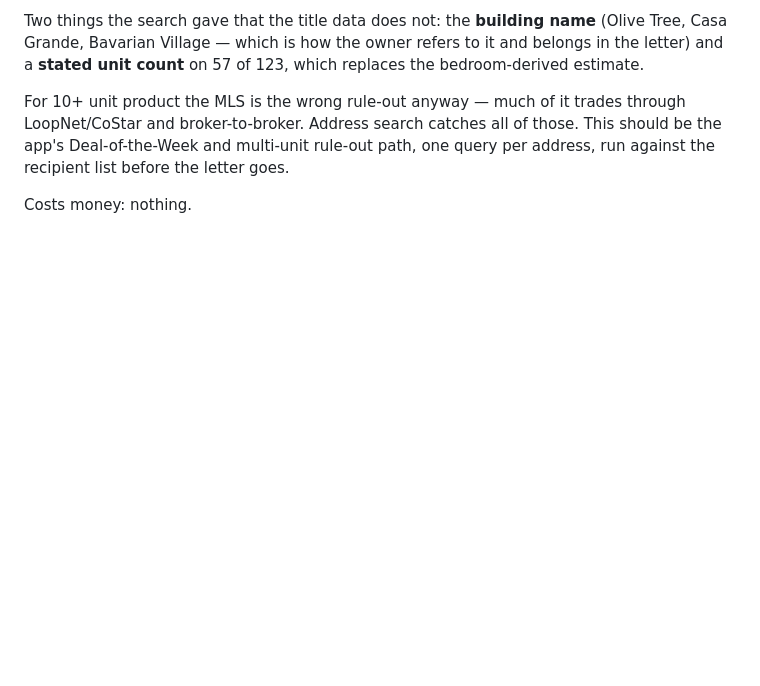
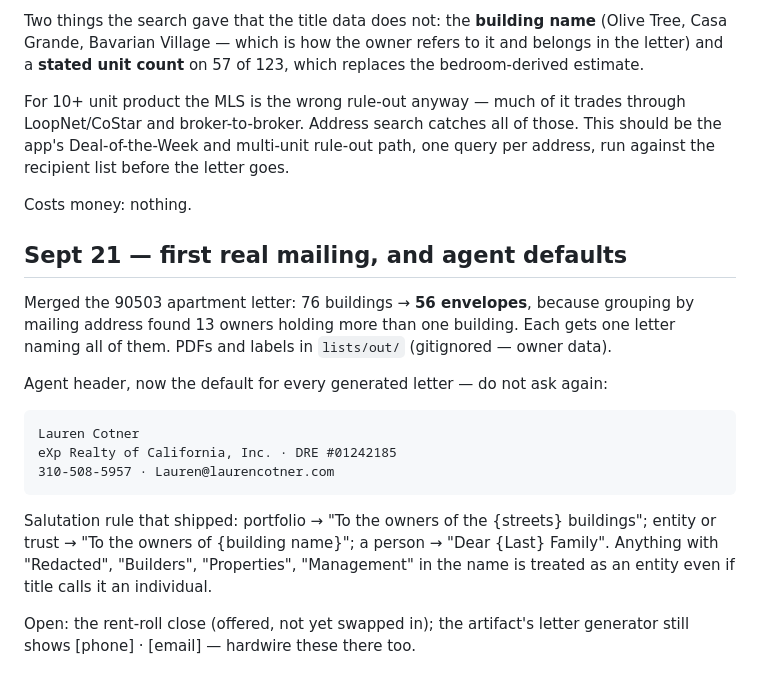
Before and after one commit to CoachCotner/Magic-Buyer, a Markdown page: BUILD_NOTES.md, the part around the change. Rendered like a GitHub page; blank space fills up the shorter version.

Commit message:
Record the first 90503 mailing and set the agent header as default
Co-Authored-By: Claude Fable 5.1 <noreply@anthropic.com>
Claude-Session: https://claude.ai/code/session_01Etk83JiKHkZep5XB7HUFWM

```diff
--- a/BUILD_NOTES.md
+++ b/BUILD_NOTES.md
@@ -513,3 +513,25 @@ those. This should be the app's Deal-of-the-Week and multi-unit rule-out path,
 one query per address, run against the recipient list before the letter goes.
 
 Costs money: nothing.
+
+## Sept 21 — first real mailing, and agent defaults
+
+Merged the 90503 apartment letter: 76 buildings → **56 envelopes**, because
+grouping by mailing address found 13 owners holding more than one building.
+Each gets one letter naming all of them. PDFs and labels in `lists/out/`
+(gitignored — owner data).
+
+Agent header, now the default for every generated letter — do not ask again:
+
+    Lauren Cotner
+    eXp Realty of California, Inc. · DRE #01242185
+    310-508-5957 · Lauren@laurencotner.com
+
+Salutation rule that shipped: portfolio → "To the owners of the {streets}
+buildings"; entity or trust → "To the owners of {building name}"; a person →
+"Dear {Last} Family". Anything with "Redacted", "Builders", "Properties",
+"Management" in the name is treated as an entity even if title calls it an
+individual.
+
+Open: the rent-roll close (offered, not yet swapped in); the artifact's letter
+generator still shows [phone] · [email] — hardwire these there too.
```
